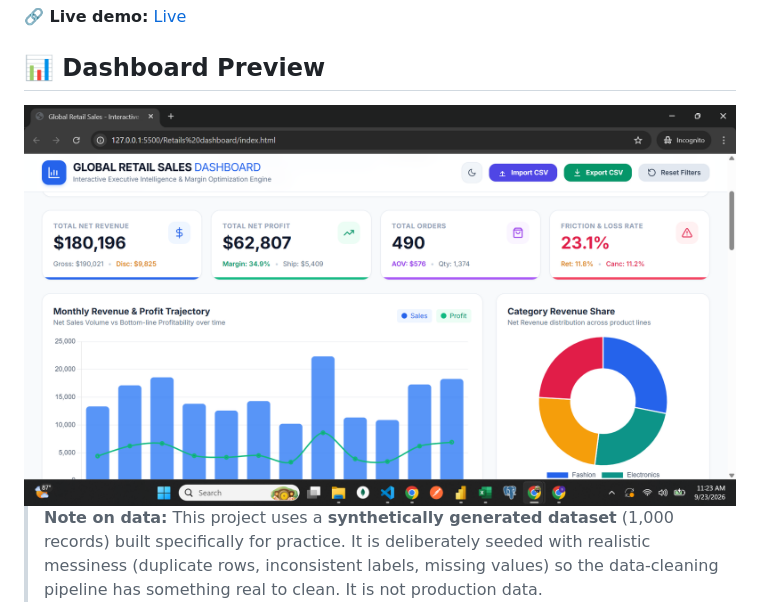
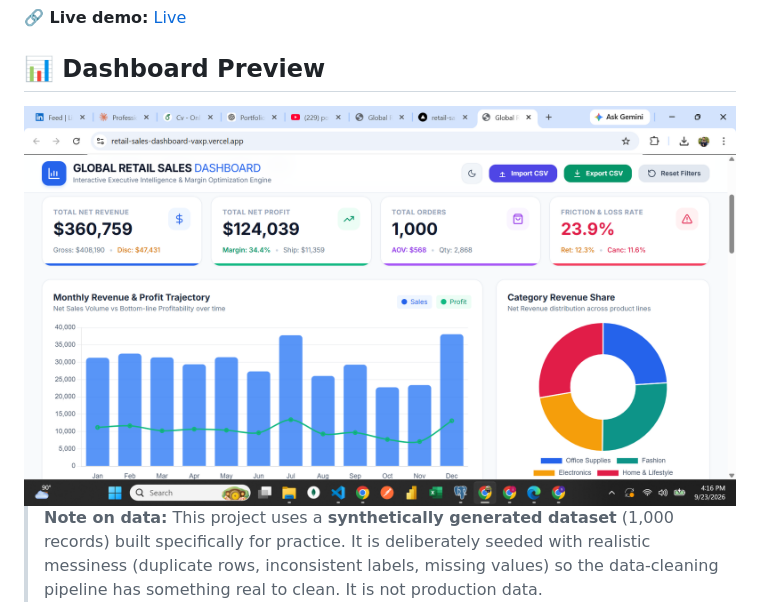
Before and after one commit to shamim-01/retail-sales-dashboard, a Markdown page: README.md, the part around the change. Rendered like a GitHub page.

Commit message:
Fix image source and formatting in README
Updated image source in README and fixed formatting.

```diff
--- a/README.md
+++ b/README.md
@@ -5,7 +5,7 @@ A single-file, interactive retail analytics dashboard built to practice **data v
 **🔗 Live demo:** [Live](https://retail-sales-dashboard-vaxp.vercel.app/)
 ## 📊 Dashboard Preview
 
-<img src="dashboard.png" alt="Dashboard Screenshot" width="800">
+<img src="Dashboard.png" alt="Dashboard Screenshot" width="800">
 
 > **Note on data:** This project uses a **synthetically generated dataset** (1,000 records) built specifically for practice. It is deliberately seeded with realistic messiness (duplicate rows, inconsistent labels, missing values) so the data-cleaning pipeline has something real to clean. It is not production data.
 
```
